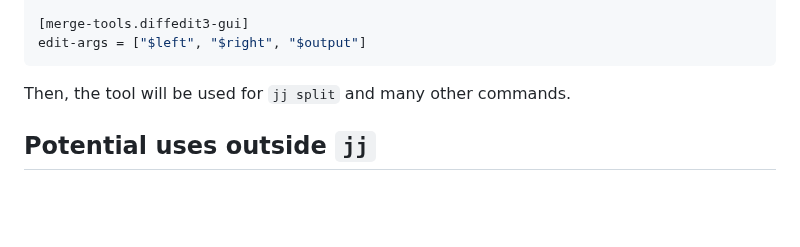
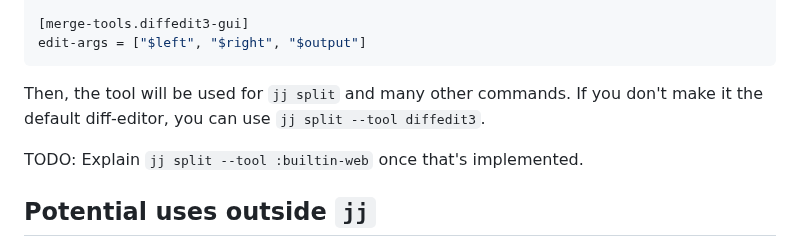
Before and after one commit to ilyagr/diffedit3, a Markdown page: README.md, the part around the change. Drawn GitHub-style; blank space fills up the shorter version.

````diff
--- a/README.md
+++ b/README.md
@@ -53,7 +53,10 @@ edit-args = ["$left", "$right", "$output"]
 edit-args = ["$left", "$right", "$output"]
 ```
 
-Then, the tool will be used for `jj split` and many other commands.
+Then, the tool will be used for `jj split` and many other commands. If you don't
+make it the default diff-editor, you can use `jj split --tool diffedit3`.
+
+TODO: Explain `jj split --tool :builtin-web` once that's implemented.
 
 
 ## Potential uses outside `jj`
````
